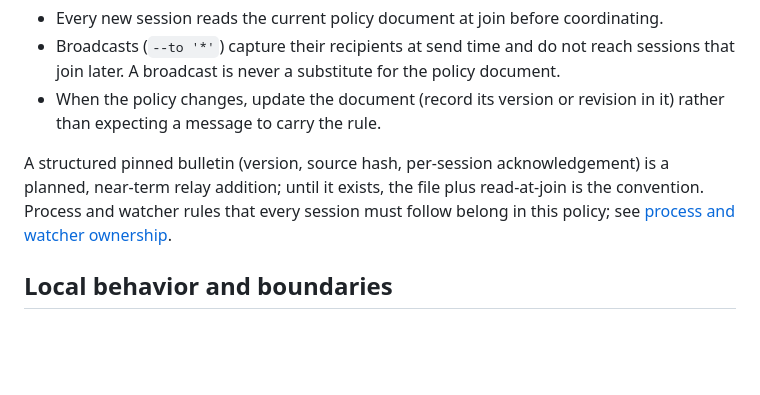
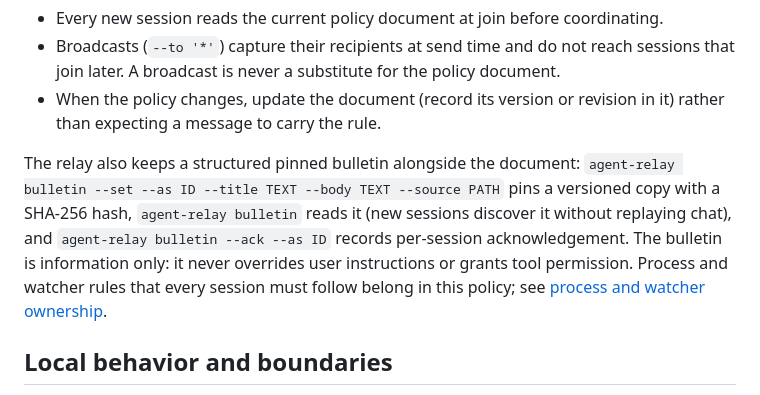
Before and after one commit to Wearer-Lab/agent-relay, a Markdown page: README.md, the part around the change. Rendered like a GitHub page; blank space fills up the shorter version.

Commit message:
Document shipped bulletin and process-record operations

```diff
--- a/README.md
+++ b/README.md
@@ -174,7 +174,7 @@ Operational convention:
 - Broadcasts (`--to '*'`) capture their recipients at send time and do not reach sessions that join later. A broadcast is never a substitute for the policy document.
 - When the policy changes, update the document (record its version or revision in it) rather than expecting a message to carry the rule.
 
-A structured pinned bulletin (version, source hash, per-session acknowledgement) is a planned, near-term relay addition; until it exists, the file plus read-at-join is the convention. Process and watcher rules that every session must follow belong in this policy; see [process and watcher ownership](docs/process-ownership.md).
+The relay also keeps a structured pinned bulletin alongside the document: `agent-relay bulletin --set --as ID --title TEXT --body TEXT --source PATH` pins a versioned copy with a SHA-256 hash, `agent-relay bulletin` reads it (new sessions discover it without replaying chat), and `agent-relay bulletin --ack --as ID` records per-session acknowledgement. The bulletin is information only: it never overrides user instructions or grants tool permission. Process and watcher rules that every session must follow belong in this policy; see [process and watcher ownership](docs/process-ownership.md).
 
 ## Local behavior and boundaries
 
```
Also changed, not shown: docs/process-ownership.md (+10 -6 lines).
